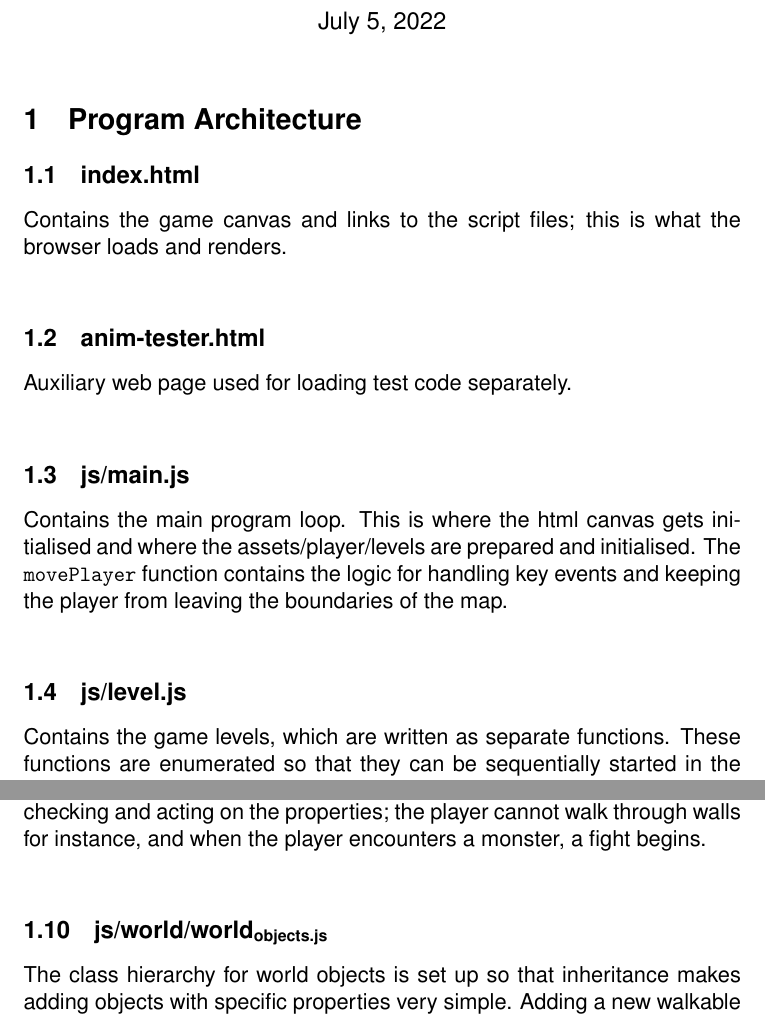
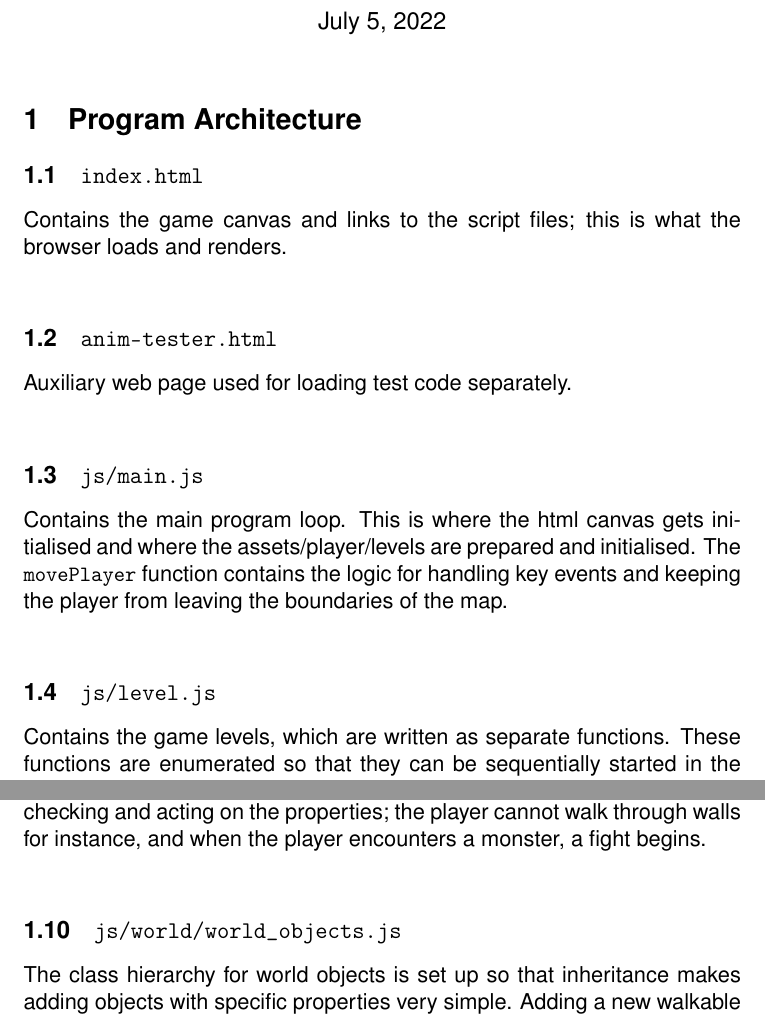
Before and after one commit to skyler544/it-project, a LaTeX document (documentation/Architecture.tex): two parts of pages 1 and 3 of 4, joined at a grey line, cut so that both start at the same text. Compiled offline with pdfLaTeX.

Commit message:
formatting

```diff
--- a/documentation/Architecture.tex
+++ b/documentation/Architecture.tex
@@ -30,18 +30,17 @@
 
 
 \section{Program Architecture}
-\label{sec:orgc9acaa6}
-\subsection{index.html}
-\label{sec:org3660155}
+\label{sec:org5c30941}
+\subsection{\texttt{index.html}}
+\label{sec:org05d4b2e}
 Contains the game canvas and links to the script files; this is what the browser loads and renders.\\
-\subsection{anim-tester.html}
-\label{sec:org66015cd}
+\subsection{\texttt{anim-tester.html}}
+\label{sec:org50b6e52}
 Auxiliary web page used for loading test code separately.\\
-\subsection{js/main.js}
-\label{sec:orgeadcae2}
+\subsection{\texttt{js/main.js}}
+\label{sec:orgaf183d3}
 Contains the main program loop. This is where the html canvas gets initialised and where the assets/player/levels are prepared and initialised. The \texttt{movePlayer} function contains the logic for handling key events and keeping the player from leaving the boundaries of the map.\\
-\subsection{js/level.js}
-\label{sec:orgab68a68}
+\subsection{\texttt{js/level.js}}
+\label{sec:orge92b4f0}
 Contains the game levels, which are written as separate functions. These functions are enumerated so that they can be sequentially started in the main function. The levels consist of commands for placing \texttt{world\_objects} and logic for placing enemies in the world.\\
-\subsection{js/config.js}
-\label{sec:orgbff7f03}
+\subsection{\texttt{js/config.js}}
@@ -59,7 +58,7 @@ This file contains the logic of the pokemon style fight system. This works by st
-\label{sec:org8d99762}
+\subsection{\texttt{js/world/world.js}}
+\label{sec:org3e5c52d}
 This file contains the logic for holding the state of a world. All of the objects drawn in the world belong to the world, allowing the programmer to create levels simply by making a world object and drawing in that world. The drawn objects have properties, and the world object is responsible for checking and acting on the properties; the player cannot walk through walls for instance, and when the player encounters a monster, a fight begins.\\
-\subsection{js/world/world\textsubscript{objects.js}}
-\label{sec:orgc41837a}
+\subsection{\texttt{js/world/world\_objects.js}}
+\label{sec:org93f4a3b}
 The class hierarchy for world objects is set up so that inheritance makes adding objects with specific properties very simple. Adding a new walkable surface for instance only involves adding a child class of \texttt{Floor} and specifying which asset map contains the sprites and the index of the sprites which should be drawn.\\
-\subsection{js/core/move.js}
-\label{sec:org51300f8}
+\subsection{\texttt{js/core/move.js}}
```
Also changed, not shown: documentation/Architecture.pdf, documentation/Architecture.tex (39 more changed lines), 2 other files.
